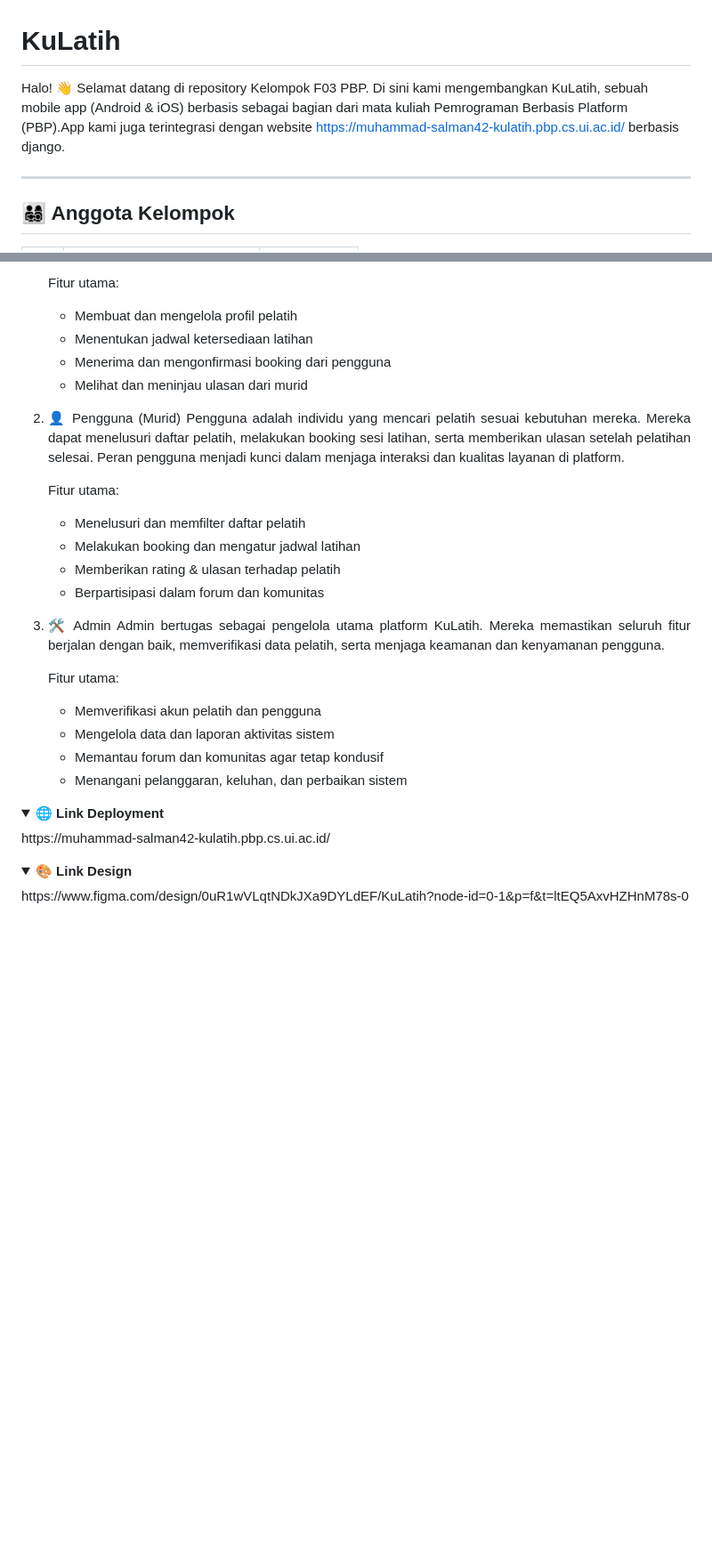
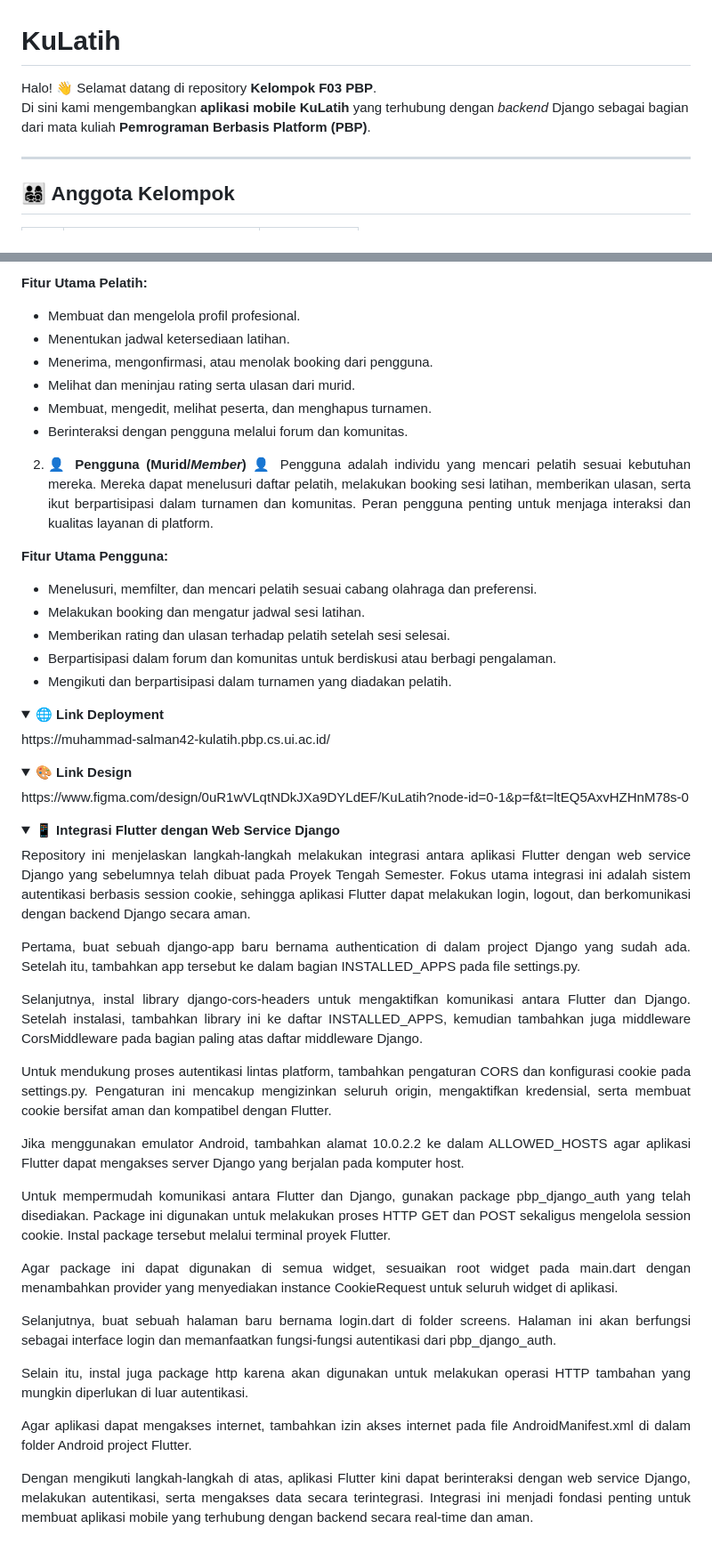
Before and after one commit to pbp-kelompok-f3/kulatih-mobile, a Markdown page: README.md, 2 parts joined by grey strips. Shown: that part at 89% size. GitHub-like rendering; folded sections open; blank space fills up the shorter version.

```diff
--- a/README.md
+++ b/README.md
@@ -1,7 +1,7 @@
 #  KuLatih
 
-Halo! 👋 Selamat datang di repository Kelompok F03 PBP.
-Di sini kami mengembangkan KuLatih, sebuah mobile app (Android & iOS) berbasis  sebagai bagian dari mata kuliah Pemrograman Berbasis Platform (PBP).App kami juga terintegrasi dengan website https://muhammad-salman42-kulatih.pbp.cs.ui.ac.id/ berbasis django.
+Halo! 👋 Selamat datang di repository **Kelompok F03 PBP**.
+Di sini kami mengembangkan **aplikasi mobile KuLatih** yang terhubung dengan *backend* Django sebagai bagian dari mata kuliah **Pemrograman Berbasis Platform (PBP)**.
 
 ---
 
@@ -114,31 +137,22 @@ Pelatih merupakan pengguna yang menawarkan jasa bimbingan dalam berbagai bidang
 
-    Fitur utama:
-    - Membuat dan mengelola profil pelatih
-    - Menentukan jadwal ketersediaan latihan
-    - Menerima dan mengonfirmasi booking dari pengguna
-    - Melihat dan meninjau ulasan dari murid
+**Fitur Utama Pelatih:**
+- Membuat dan mengelola profil profesional.
+- Menentukan jadwal ketersediaan latihan.
+- Menerima, mengonfirmasi, atau menolak booking dari pengguna.
+- Melihat dan meninjau rating serta ulasan dari murid.
+- Membuat, mengedit, melihat peserta, dan menghapus turnamen.
+- Berinteraksi dengan pengguna melalui forum dan komunitas.
 
-2. 👤 Pengguna (Murid)
-Pengguna adalah individu yang mencari pelatih sesuai kebutuhan mereka. Mereka dapat menelusuri daftar pelatih, melakukan booking sesi latihan, serta memberikan ulasan setelah pelatihan selesai. Peran pengguna menjadi kunci dalam menjaga interaksi dan kualitas layanan di platform.
+2. 👤 **Pengguna (Murid/<i>Member</i>)**   👤
+Pengguna adalah individu yang mencari pelatih sesuai kebutuhan mereka. Mereka dapat menelusuri daftar pelatih, melakukan booking sesi latihan, memberikan ulasan, serta ikut berpartisipasi dalam turnamen dan komunitas. Peran pengguna penting untuk menjaga interaksi dan kualitas layanan di platform.
 
-    Fitur utama:
-    - Menelusuri dan memfilter daftar pelatih
-    - Melakukan booking dan mengatur jadwal latihan
-    - Memberikan rating & ulasan terhadap pelatih
-    - Berpartisipasi dalam forum dan komunitas
-
-3. 🛠️ Admin
-Admin bertugas sebagai pengelola utama platform KuLatih. Mereka memastikan seluruh fitur berjalan dengan baik, memverifikasi data pelatih, serta menjaga keamanan dan kenyamanan pengguna.
-
-    Fitur utama:
-    - Memverifikasi akun pelatih dan pengguna
-    - Mengelola data dan laporan aktivitas sistem
-    - Memantau forum dan komunitas agar tetap kondusif
-    - Menangani pelanggaran, keluhan, dan perbaikan sistem
+**Fitur Utama Pengguna:**
+- Menelusuri, memfilter, dan mencari pelatih sesuai cabang olahraga dan preferensi.
+- Melakukan booking dan mengatur jadwal sesi latihan.
+- Memberikan rating dan ulasan terhadap pelatih setelah sesi selesai.
+- Berpartisipasi dalam forum dan komunitas untuk berdiskusi atau berbagi pengalaman.
+- Mengikuti dan berpartisipasi dalam turnamen yang diadakan pelatih.
 </details>
-
-
-
 <details align="justify">
     <summary><b>🌐 Link Deployment</b></summary>
 https://muhammad-salman42-kulatih.pbp.cs.ui.ac.id/
@@ -148,3 +162,29 @@ https://muhammad-salman42-kulatih.pbp.cs.ui.ac.id/
     <summary><b>🎨 Link Design</b></summary>
 https://www.figma.com/design/0uR1wVLqtNDkJXa9DYLdEF/KuLatih?node-id=0-1&p=f&t=ltEQ5AxvHZHnM78s-0
 </details>
+
+<details align="justify">
+    <summary><b>📱 Integrasi Flutter dengan Web Service Django</b></summary>
+
+Repository ini menjelaskan langkah-langkah melakukan integrasi antara aplikasi Flutter dengan web service Django yang sebelumnya telah dibuat pada Proyek Tengah Semester. Fokus utama integrasi ini adalah sistem autentikasi berbasis session cookie, sehingga aplikasi Flutter dapat melakukan login, logout, dan berkomunikasi dengan backend Django secara aman.
+
+Pertama, buat sebuah django-app baru bernama authentication di dalam project Django yang sudah ada. Setelah itu, tambahkan app tersebut ke dalam bagian INSTALLED_APPS pada file settings.py.
+
+Selanjutnya, instal library django-cors-headers untuk mengaktifkan komunikasi antara Flutter dan Django. Setelah instalasi, tambahkan library ini ke daftar INSTALLED_APPS, kemudian tambahkan juga middleware CorsMiddleware pada bagian paling atas daftar middleware Django.
+
+Untuk mendukung proses autentikasi lintas platform, tambahkan pengaturan CORS dan konfigurasi cookie pada settings.py. Pengaturan ini mencakup mengizinkan seluruh origin, mengaktifkan kredensial, serta membuat cookie bersifat aman dan kompatibel dengan Flutter.
+
+Jika menggunakan emulator Android, tambahkan alamat 10.0.2.2 ke dalam ALLOWED_HOSTS agar aplikasi Flutter dapat mengakses server Django yang berjalan pada komputer host.
+
+Untuk mempermudah komunikasi antara Flutter dan Django, gunakan package pbp_django_auth yang telah disediakan. Package ini digunakan untuk melakukan proses HTTP GET dan POST sekaligus mengelola session cookie. Instal package tersebut melalui terminal proyek Flutter.
+
+Agar package ini dapat digunakan di semua widget, sesuaikan root widget pada main.dart dengan menambahkan provider yang menyediakan instance CookieRequest untuk seluruh widget di aplikasi.
+
+Selanjutnya, buat sebuah halaman baru bernama login.dart di folder screens. Halaman ini akan berfungsi sebagai interface login dan memanfaatkan fungsi-fungsi autentikasi dari pbp_django_auth.
+
+Selain itu, instal juga package http karena akan digunakan untuk melakukan operasi HTTP tambahan yang mungkin diperlukan di luar autentikasi.
+
+Agar aplikasi dapat mengakses internet, tambahkan izin akses internet pada file AndroidManifest.xml di dalam folder Android project Flutter.
+
+Dengan mengikuti langkah-langkah di atas, aplikasi Flutter kini dapat berinteraksi dengan web service Django, melakukan autentikasi, serta mengakses data secara terintegrasi. Integrasi ini menjadi fondasi penting untuk membuat aplikasi mobile yang terhubung dengan backend secara real-time dan aman.
+</details>
```
Also changed, not shown: other parts of README.md (+81 -58 lines).
